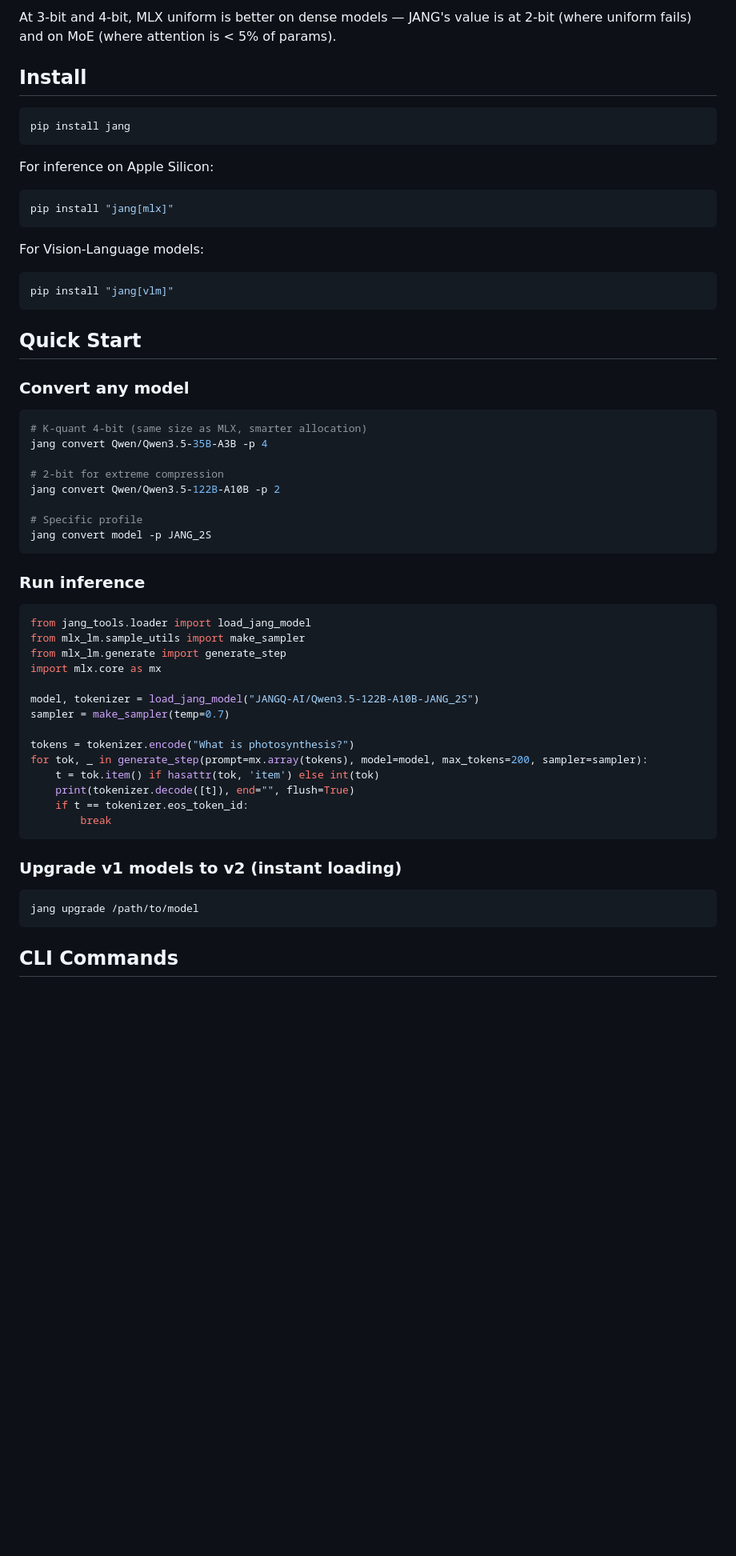
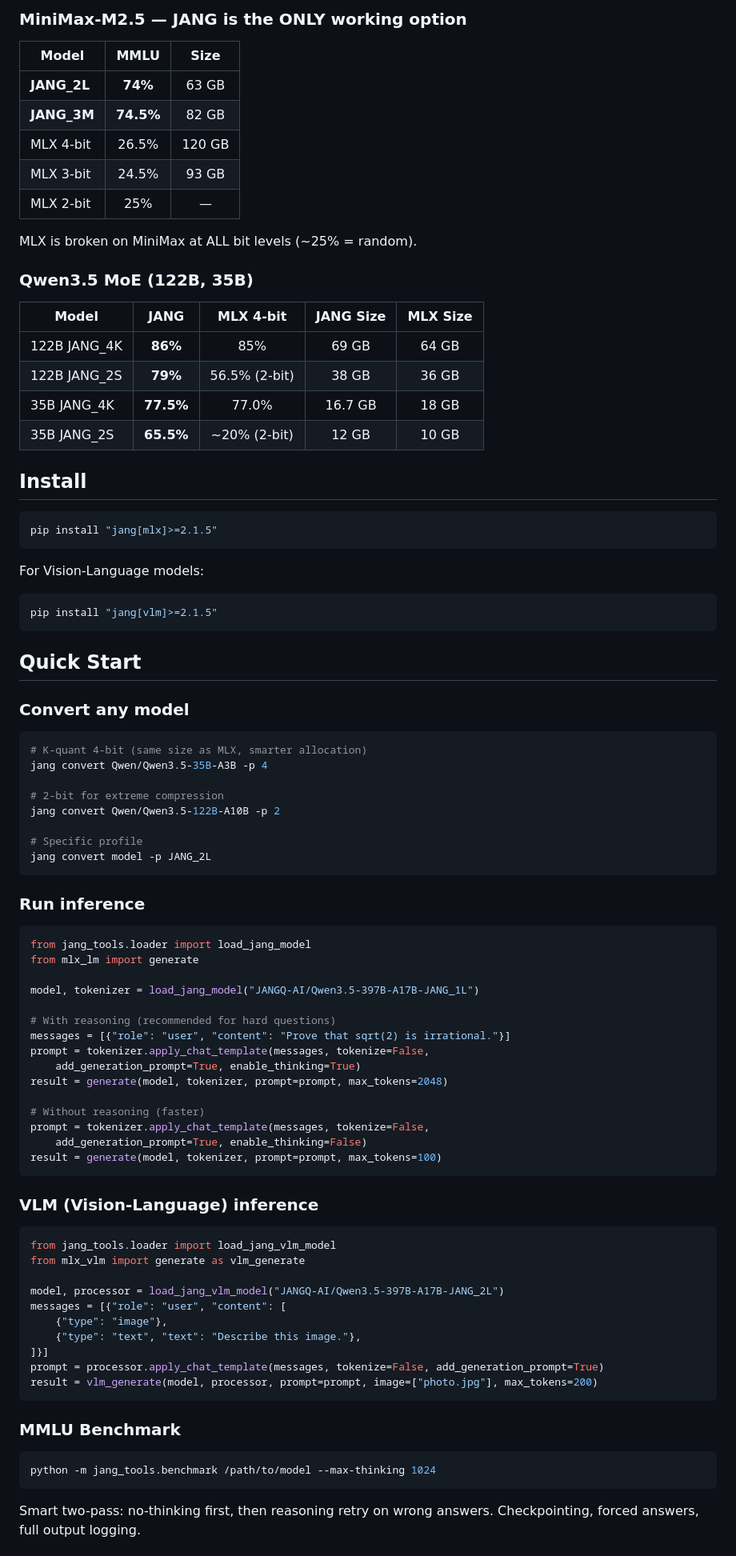
Before and after one commit to FiditeNemini/jangq, a Markdown page: jang-tools/README.md, the part around one of its changes. Shown at 80% size. GitHub-like rendering; blank space fills up the shorter version.

````diff
--- a/jang-tools/README.md
+++ b/jang-tools/README.md
@@ -72,20 +85,34 @@ MLX is broken on MiniMax at ALL bit levels (~25% = random). JANG scores 74%.
 
-At 3-bit and 4-bit, MLX uniform is better on dense models — JANG's value is at 2-bit (where uniform fails) and on MoE (where attention is < 5% of params).
+### MiniMax-M2.5 — JANG is the ONLY working option
+
+| Model | MMLU | Size |
+|-------|:----:|:----:|
+| **JANG_2L** | **74%** | 63 GB |
+| **JANG_3M** | **74.5%** | 82 GB |
+| MLX 4-bit | 26.5% | 120 GB |
+| MLX 3-bit | 24.5% | 93 GB |
+| MLX 2-bit | 25% | — |
+
+MLX is broken on MiniMax at ALL bit levels (~25% = random).
+
+### Qwen3.5 MoE (122B, 35B)
+
+| Model | JANG | MLX 4-bit | JANG Size | MLX Size |
+|-------|:----:|:---------:|:---------:|:--------:|
+| 122B JANG_4K | **86%** | 85% | 69 GB | 64 GB |
+| 122B JANG_2S | **79%** | 56.5% (2-bit) | 38 GB | 36 GB |
+| 35B JANG_4K | **77.5%** | 77.0% | 16.7 GB | 18 GB |
+| 35B JANG_2S | **65.5%** | ~20% (2-bit) | 12 GB | 10 GB |
 
 ## Install
 
 ```bash
-pip install jang
-```
-
-For inference on Apple Silicon:
-```bash
-pip install "jang[mlx]"
+pip install "jang[mlx]>=2.1.5"
 ```
 
 For Vision-Language models:
 ```bash
-pip install "jang[vlm]"
+pip install "jang[vlm]>=2.1.5"
 ```
 
 ## Quick Start
@@ -100,33 +127,49 @@ jang convert Qwen/Qwen3.5-35B-A3B -p 4
 jang convert Qwen/Qwen3.5-122B-A10B -p 2
 
 # Specific profile
-jang convert model -p JANG_2S
+jang convert model -p JANG_2L
 ```
 
 ### Run inference
 
 ```python
 from jang_tools.loader import load_jang_model
-from mlx_lm.sample_utils import make_sampler
-from mlx_lm.generate import generate_step
-import mlx.core as mx
+from mlx_lm import generate
 
-model, tokenizer = load_jang_model("JANGQ-AI/Qwen3.5-122B-A10B-JANG_2S")
-sampler = make_sampler(temp=0.7)
+model, tokenizer = load_jang_model("JANGQ-AI/Qwen3.5-397B-A17B-JANG_1L")
 
-tokens = tokenizer.encode("What is photosynthesis?")
-for tok, _ in generate_step(prompt=mx.array(tokens), model=model, max_tokens=200, sampler=sampler):
-    t = tok.item() if hasattr(tok, 'item') else int(tok)
-    print(tokenizer.decode([t]), end="", flush=True)
-    if t == tokenizer.eos_token_id:
-        break
+# With reasoning (recommended for hard questions)
+messages = [{"role": "user", "content": "Prove that sqrt(2) is irrational."}]
+prompt = tokenizer.apply_chat_template(messages, tokenize=False,
+    add_generation_prompt=True, enable_thinking=True)
+result = generate(model, tokenizer, prompt=prompt, max_tokens=2048)
+
+# Without reasoning (faster)
+prompt = tokenizer.apply_chat_template(messages, tokenize=False,
+    add_generation_prompt=True, enable_thinking=False)
+result = generate(model, tokenizer, prompt=prompt, max_tokens=100)
 ```
 
-### Upgrade v1 models to v2 (instant loading)
+### VLM (Vision-Language) inference
+
+```python
+from jang_tools.loader import load_jang_vlm_model
+from mlx_vlm import generate as vlm_generate
+
+model, processor = load_jang_vlm_model("JANGQ-AI/Qwen3.5-397B-A17B-JANG_2L")
+messages = [{"role": "user", "content": [
+    {"type": "image"},
+    {"type": "text", "text": "Describe this image."},
+]}]
+prompt = processor.apply_chat_template(messages, tokenize=False, add_generation_prompt=True)
+result = vlm_generate(model, processor, prompt=prompt, image=["photo.jpg"], max_tokens=200)
+```
+
+### MMLU Benchmark
 
 ```bash
-jang upgrade /path/to/model
+python -m jang_tools.benchmark /path/to/model --max-thinking 1024
 ```
 
-## CLI Commands
+Smart two-pass: no-thinking first, then reasoning retry on wrong answers. Checkpointing, forced answers, full output logging.
 
````
Also changed, not shown: other parts of jang-tools/README.md (+109 -88 lines).
